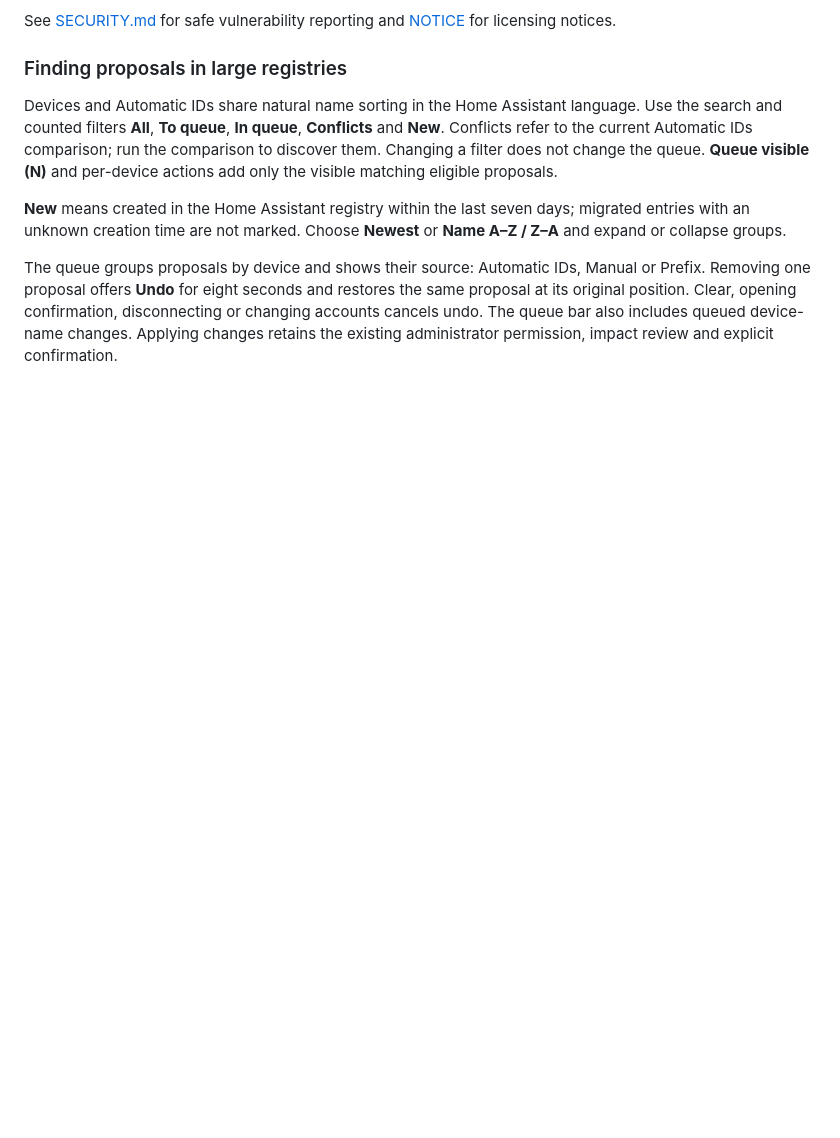
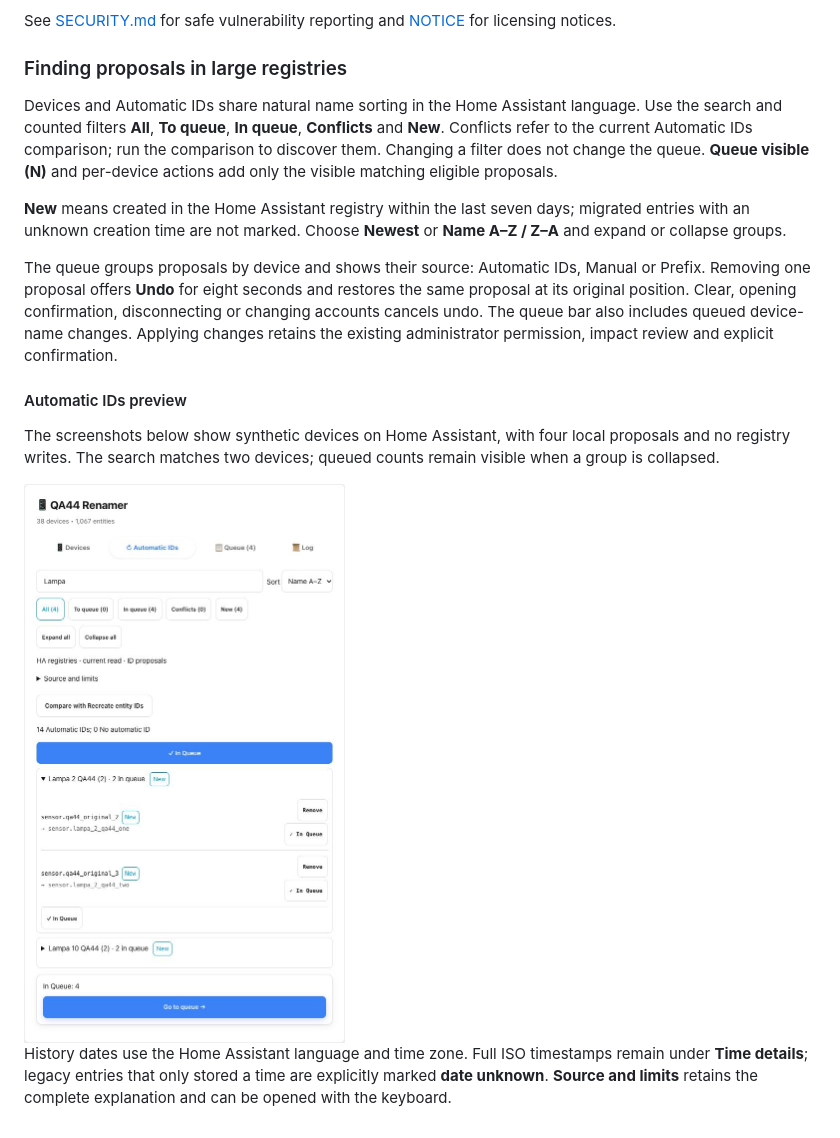
Before and after one commit to MacSiem/ha-entity-renamer, a Markdown page: README.md, the part around the change. Drawn GitHub-style; pictures changed too: docs/screenshots/card-automatic-light.png (added); blank space fills up the shorter version.

Commit message:
docs: show current Automatic IDs with native synthetic screenshots

```diff
--- a/README.md
+++ b/README.md
@@ -182,3 +182,14 @@ Devices and Automatic IDs share natural name sorting in the Home Assistant langu
 **New** means created in the Home Assistant registry within the last seven days; migrated entries with an unknown creation time are not marked. Choose **Newest** or **Name A–Z / Z–A** and expand or collapse groups.
 
 The queue groups proposals by device and shows their source: Automatic IDs, Manual or Prefix. Removing one proposal offers **Undo** for eight seconds and restores the same proposal at its original position. Clear, opening confirmation, disconnecting or changing accounts cancels undo. The queue bar also includes queued device-name changes. Applying changes retains the existing administrator permission, impact review and explicit confirmation.
+
+#### Automatic IDs preview
+
+The screenshots below show synthetic devices on Home Assistant, with four local proposals and no registry writes. The search matches two devices; queued counts remain visible when a group is collapsed.
+
+<picture>
+  <source media="(prefers-color-scheme: dark)" srcset="docs/screenshots/card-automatic-dark.png">
+  <img src="docs/screenshots/card-automatic-light.png" alt="Automatic IDs with counted filters, naturally sorted devices, queued markers and the queue bar" width="644">
+</picture>
+
+History dates use the Home Assistant language and time zone. Full ISO timestamps remain under **Time details**; legacy entries that only stored a time are explicitly marked **date unknown**. **Source and limits** retains the complete explanation and can be opened with the keyboard.
```
Also changed, not shown: docs/screenshots/card-automatic-dark.png (added), 1 other file.
